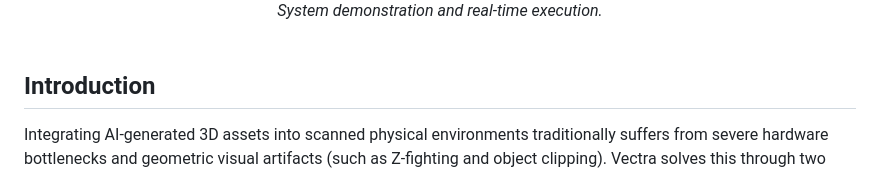
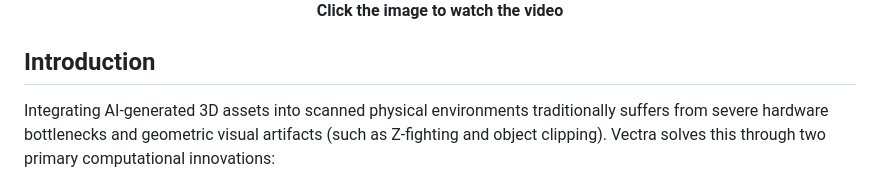
Before and after one commit to parsabe/Vectra, a Markdown page: README.md, the part around one of its changes. GitHub-like rendering.

```diff
--- a/README.md
+++ b/README.md
@@ -48,4 +49,4 @@
   <br>
-  <i>System demonstration and real-time execution.</i>
+  <b>Click the image to watch the video</b>
 </div>
 
```
Also changed, not shown: other parts of README.md (+5 -5 lines).
